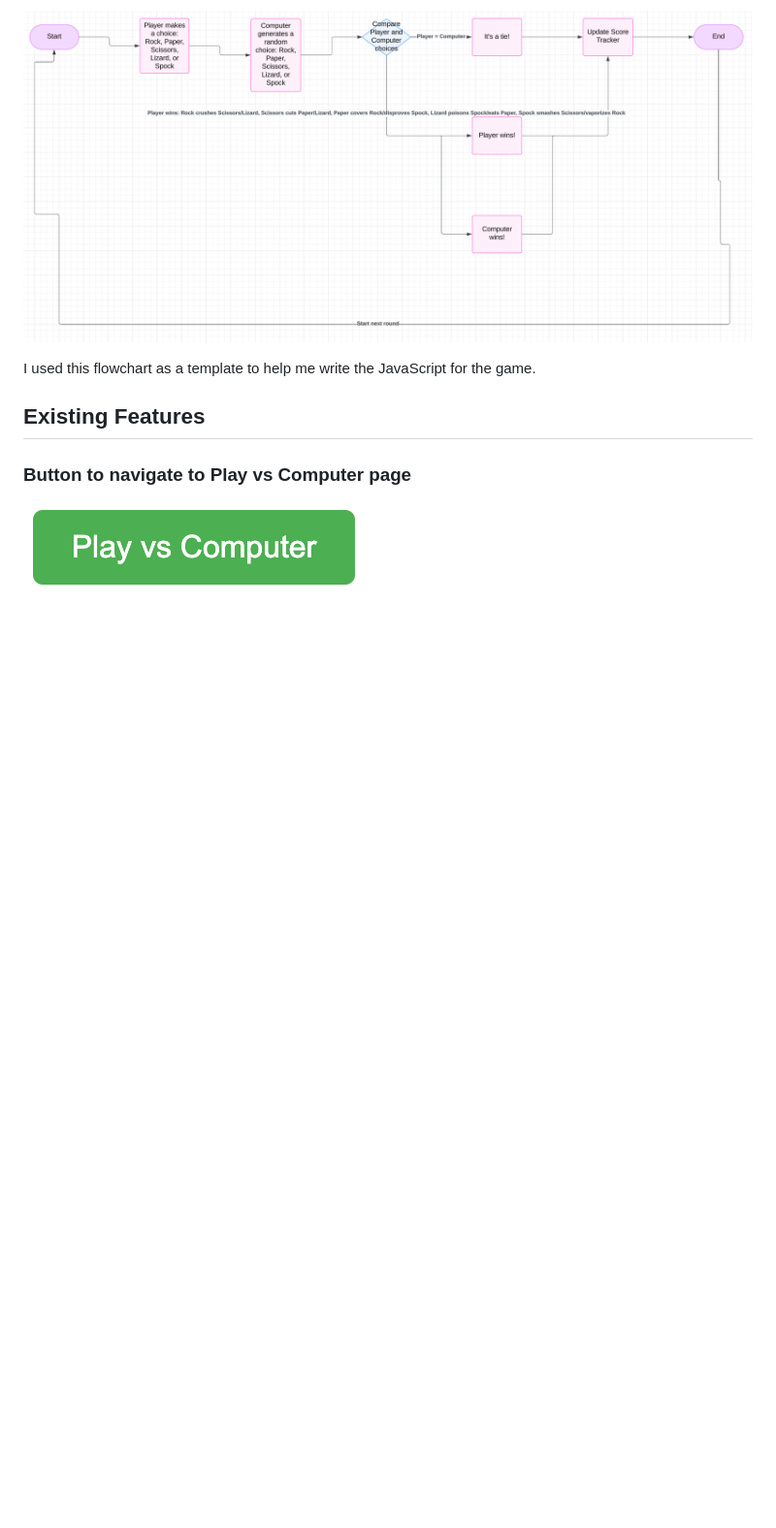
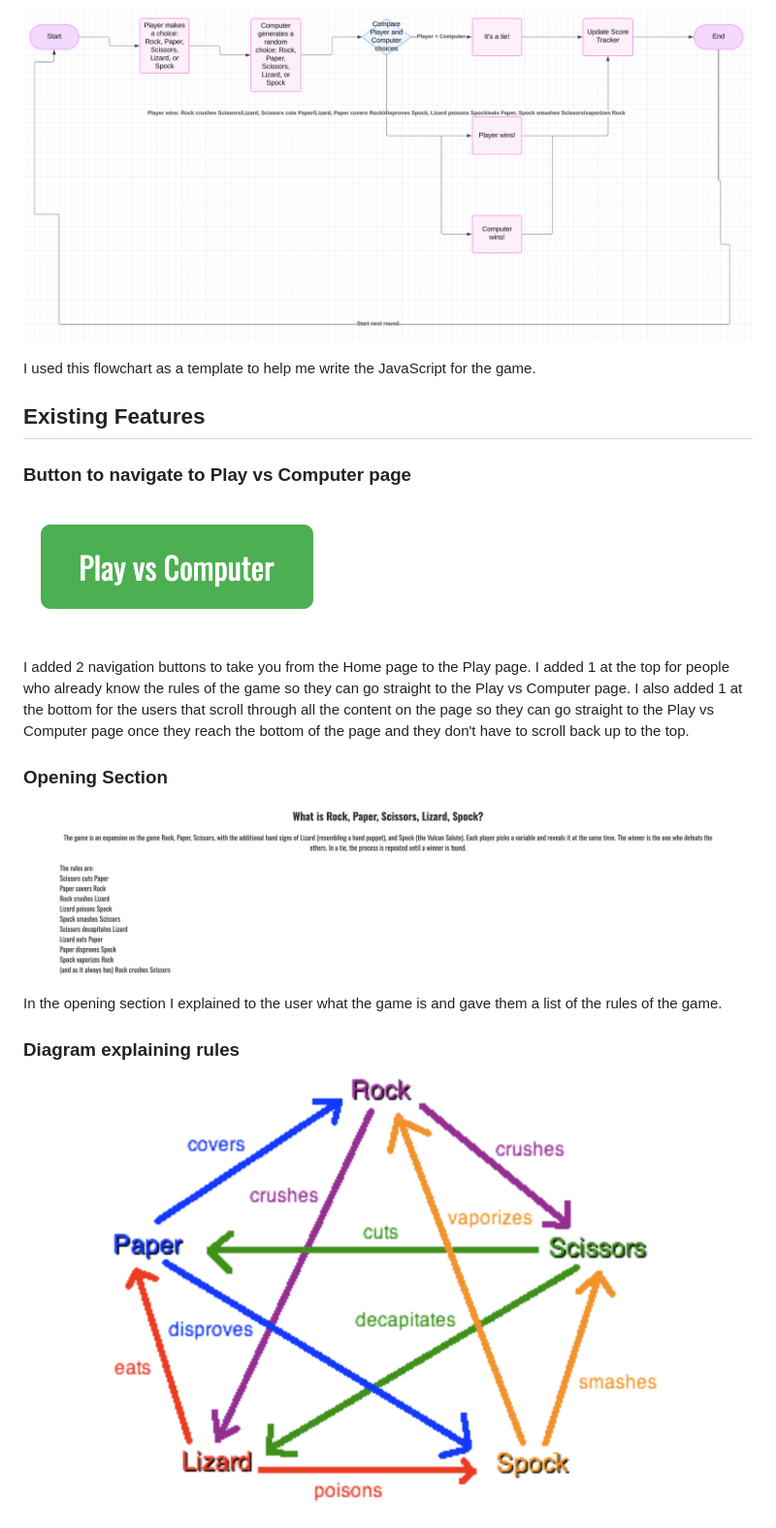
Before and after one commit to GabeColetta24/Rock-Paper-Scissors-Lizard-Spock, a Markdown page: README.md, the part around the change printed below. Shown: that part at 97% size. GitHub-like rendering; pictures changed too: assets/documentation/diagram-of-rules.png (added), assets/documentation/list-of-rules.png (added), assets/documentation/nav-button.png (deleted); blank space fills up the shorter version.

Commit message:
Updated Existing Features section in README

```diff
--- a/README.md
+++ b/README.md
@@ -28,4 +28,17 @@ I used this flowchart as a template to help me write the JavaScript for the game
 
 ### Button to navigate to Play vs Computer page
 
-![Button to navigate to Play vs Computer page](assets/documentation/nav-button.png)
+![Button to navigate to Play vs Computer page](assets/documentation/play-nav-button.png)
+
+I added 2 navigation buttons to take you from the Home page to the Play page. I added 1 at the top for people who already know the rules of the game so they can go straight to the Play vs Computer page. I also added 1 at the bottom for the users that scroll through all the content on the page so they can go straight to the Play vs Computer page once they reach the bottom of the page and they don't have to scroll back up to the top.
+
+### Opening Section
+
+![Opening section with list of rules](assets/documentation/list-of-rules.png)
+
+In the opening section I explained to the user what the game is and gave them a list of the rules of the game.
+
+### Diagram explaining rules
+
+![Diagram explaining rules](assets/documentation/diagram-of-rules.png)
+
```
Also changed, not shown: other parts of README.md (+15 -0 lines), assets/documentation/game.png (added), 1 other file.
